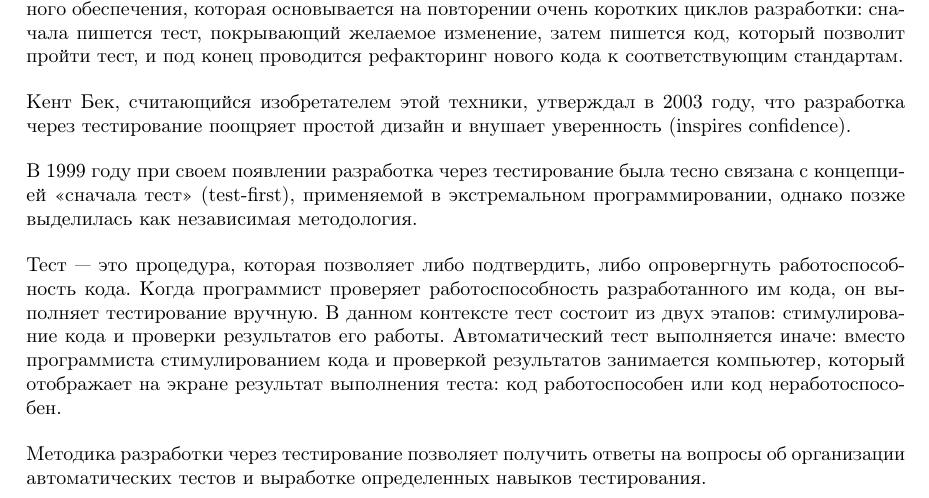
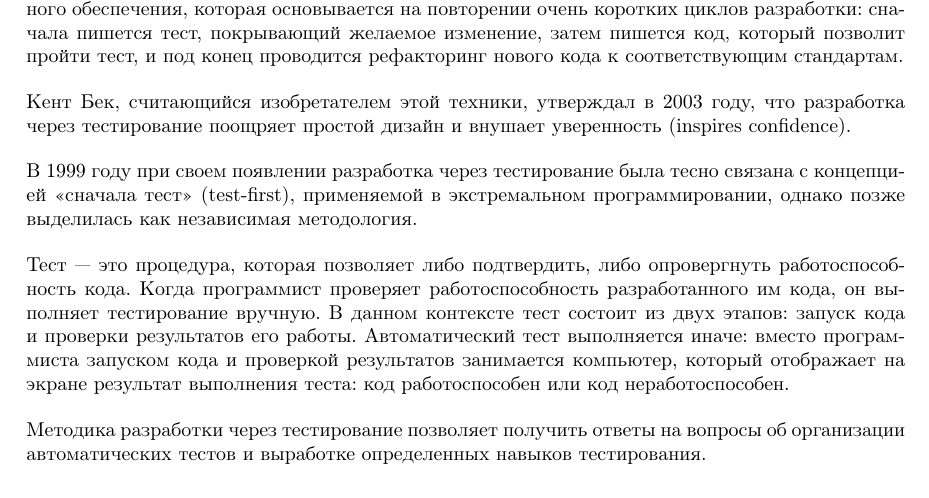
Before and after one commit to kirelagin/bus-factor, a LaTeX document (bus.tex): part of page 4 of 19, cut so that both start at the same text. Compiled offline with pdfLaTeX.

Commit message:
Resolve last FIXME

```diff
--- a/bus.tex
+++ b/bus.tex
@@ -83,7 +83,7 @@
 
     В 1999 году при своем появлении разработка через тестирование была тесно связана с концепцией «сначала тест» (test-first), применяемой в экстремальном программировании, однако позже выделилась как независимая методология.
 
-    Тест — это процедура, которая позволяет либо подтвердить, либо опровергнуть работоспособность кода. Когда программист проверяет работоспособность разработанного им кода, он выполняет тестирование вручную. В данном контексте тест состоит из двух этапов: стимулирование кода и проверки результатов его работы. Автоматический тест выполняется иначе: вместо программиста стимулированием кода и проверкой результатов занимается компьютер, который отображает на экране результат выполнения теста: код работоспособен или код неработоспособен.%FIXME: стимулирование кода? о_0
+    Тест — это процедура, которая позволяет либо подтвердить, либо опровергнуть работоспособность кода. Когда программист проверяет работоспособность разработанного им кода, он выполняет тестирование вручную. В данном контексте тест состоит из двух этапов: запуск кода и проверки результатов его работы. Автоматический тест выполняется иначе: вместо программиста запуском кода и проверкой результатов занимается компьютер, который отображает на экране результат выполнения теста: код работоспособен или код неработоспособен.
 
     Методика разработки через тестирование позволяет получить ответы на вопросы об организации автоматических тестов и выработке определенных навыков тестирования.
 
```
